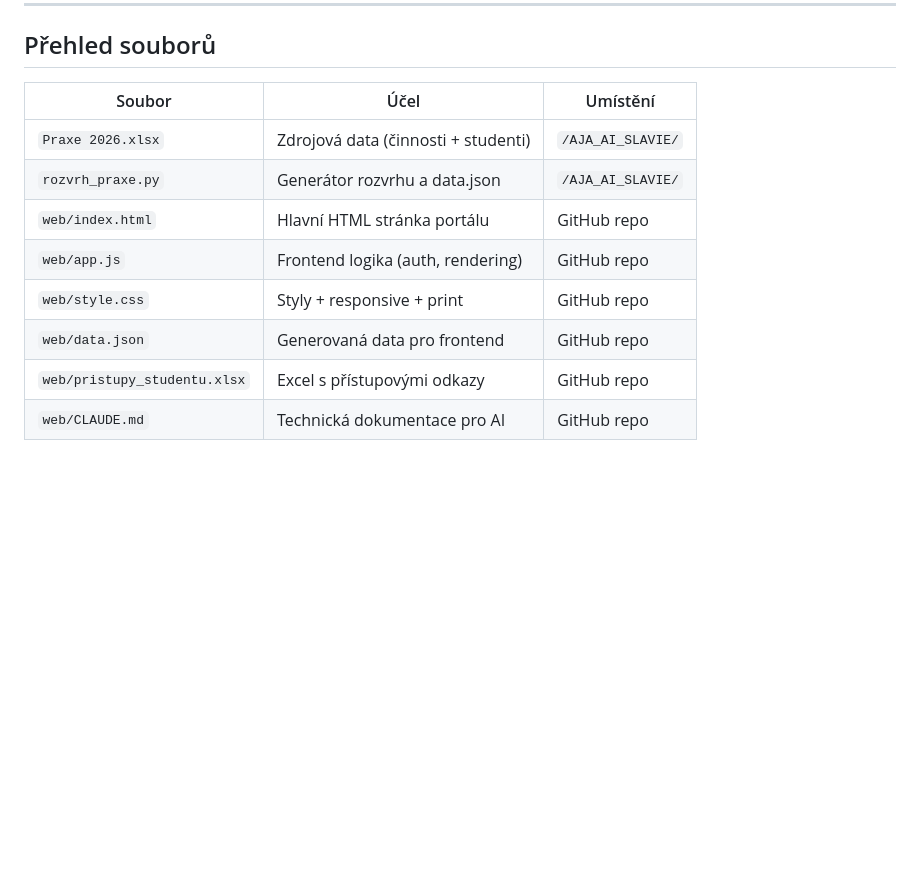
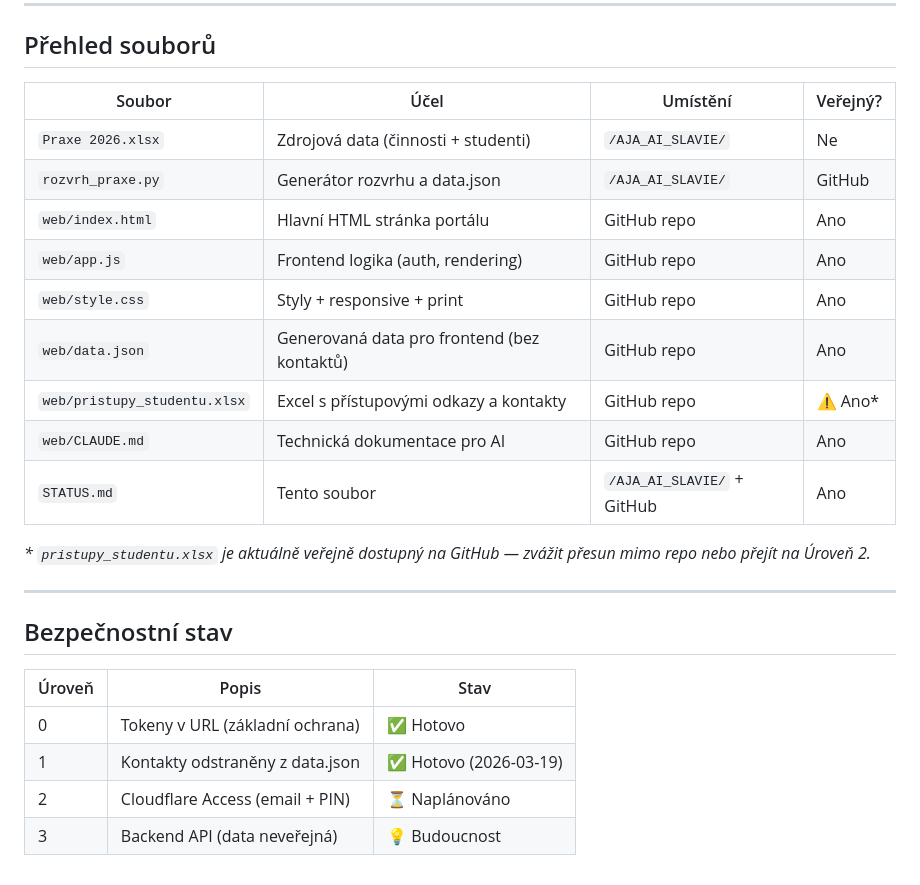
Before and after one commit to jirka-lang/AJA_SLAVIE_Praxe-2026, a Markdown page: STATUS.md, the part around one of its changes. Drawn GitHub-style; blank space fills up the shorter version.

```diff
--- a/STATUS.md
+++ b/STATUS.md
@@ -74,13 +89,27 @@
 
 ## Přehled souborů
 
-| Soubor | Účel | Umístění |
-|--------|------|----------|
-| `Praxe 2026.xlsx` | Zdrojová data (činnosti + studenti) | `/AJA_AI_SLAVIE/` |
-| `rozvrh_praxe.py` | Generátor rozvrhu a data.json | `/AJA_AI_SLAVIE/` |
-| `web/index.html` | Hlavní HTML stránka portálu | GitHub repo |
-| `web/app.js` | Frontend logika (auth, rendering) | GitHub repo |
-| `web/style.css` | Styly + responsive + print | GitHub repo |
-| `web/data.json` | Generovaná data pro frontend | GitHub repo |
-| `web/pristupy_studentu.xlsx` | Excel s přístupovými odkazy | GitHub repo |
-| `web/CLAUDE.md` | Technická dokumentace pro AI | GitHub repo |
+| Soubor | Účel | Umístění | Veřejný? |
+|--------|------|----------|----------|
+| `Praxe 2026.xlsx` | Zdrojová data (činnosti + studenti) | `/AJA_AI_SLAVIE/` | Ne |
+| `rozvrh_praxe.py` | Generátor rozvrhu a data.json | `/AJA_AI_SLAVIE/` | GitHub |
+| `web/index.html` | Hlavní HTML stránka portálu | GitHub repo | Ano |
+| `web/app.js` | Frontend logika (auth, rendering) | GitHub repo | Ano |
+| `web/style.css` | Styly + responsive + print | GitHub repo | Ano |
+| `web/data.json` | Generovaná data pro frontend (bez kontaktů) | GitHub repo | Ano |
+| `web/pristupy_studentu.xlsx` | Excel s přístupovými odkazy a kontakty | GitHub repo | ⚠️ Ano* |
+| `web/CLAUDE.md` | Technická dokumentace pro AI | GitHub repo | Ano |
+| `STATUS.md` | Tento soubor | `/AJA_AI_SLAVIE/` + GitHub | Ano |
+
+*\* `pristupy_studentu.xlsx` je aktuálně veřejně dostupný na GitHub — zvážit přesun mimo repo nebo přejít na Úroveň 2.*
+
+---
+
+## Bezpečnostní stav
+
+| Úroveň | Popis | Stav |
+|--------|-------|------|
+| 0 | Tokeny v URL (základní ochrana) | ✅ Hotovo |
+| 1 | Kontakty odstraněny z data.json | ✅ Hotovo (2026-03-19) |
+| 2 | Cloudflare Access (email + PIN) | ⏳ Naplánováno |
+| 3 | Backend API (data neveřejná) | 💡 Budoucnost |
```
Also changed, not shown: other parts of STATUS.md (+37 -22 lines).
